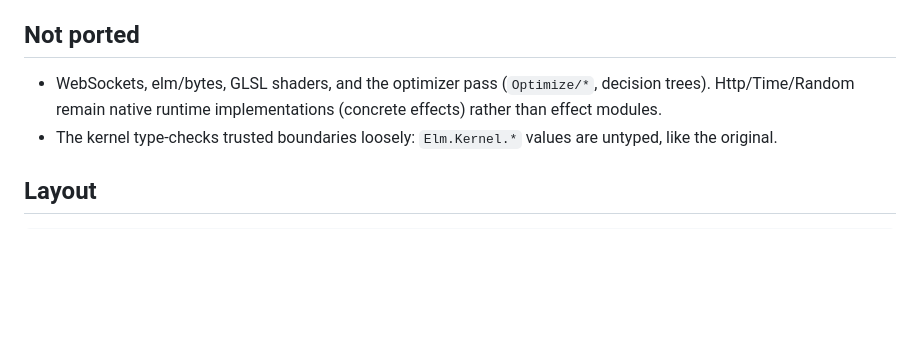
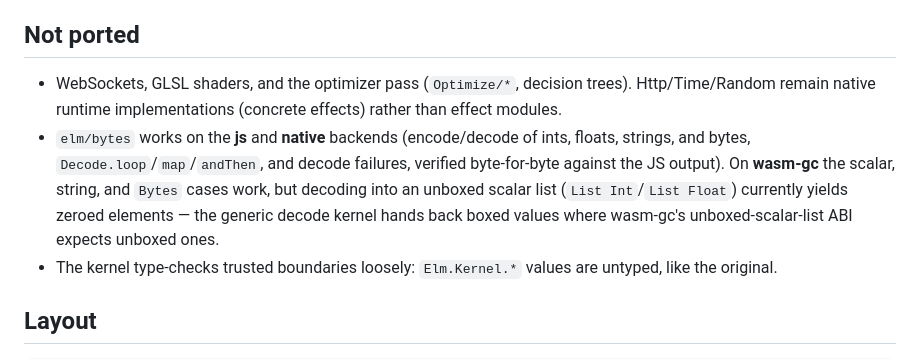
Before and after one commit to boxed/Alm, a Markdown page: README.md, the part around the change. GitHub-like rendering; blank space fills up the shorter version.

Commit message:
readme: elm/bytes works on js+native (wasm-gc scalar-list decode caveat)

```diff
--- a/README.md
+++ b/README.md
@@ -157,9 +157,16 @@ rejects an effect module with a clear message.
 
 ## Not ported
 
-- WebSockets, elm/bytes, GLSL shaders, and the optimizer pass
-  (`Optimize/*`, decision trees). Http/Time/Random remain native runtime
+- WebSockets, GLSL shaders, and the optimizer pass (`Optimize/*`,
+  decision trees). Http/Time/Random remain native runtime
   implementations (concrete effects) rather than effect modules.
+- `elm/bytes` works on the **js** and **native** backends (encode/decode
+  of ints, floats, strings, and bytes, `Decode.loop`/`map`/`andThen`,
+  and decode failures, verified byte-for-byte against the JS output). On
+  **wasm-gc** the scalar, string, and `Bytes` cases work, but decoding
+  into an unboxed scalar list (`List Int`/`List Float`) currently yields
+  zeroed elements — the generic decode kernel hands back boxed values
+  where wasm-gc's unboxed-scalar-list ABI expects unboxed ones.
 - The kernel type-checks trusted boundaries loosely: `Elm.Kernel.*`
   values are untyped, like the original.
 
```
